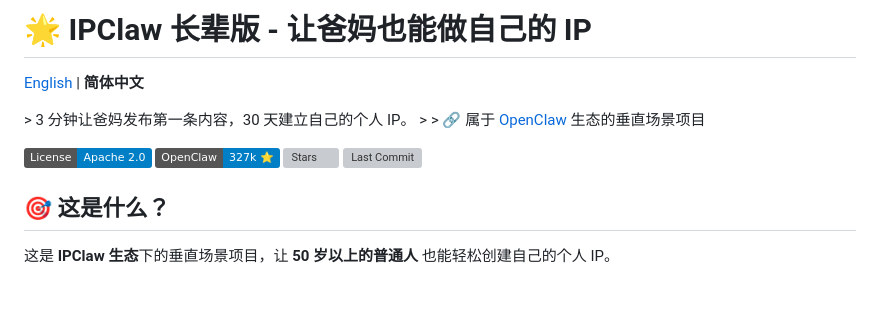
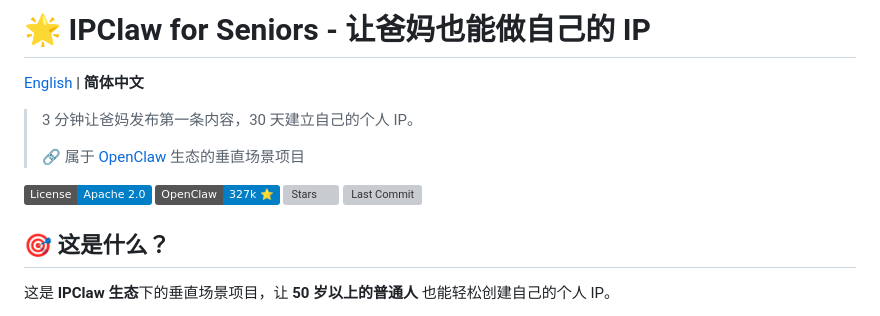
Before and after one commit to AIPMAndy/doubao-for-seniors, a Markdown page: README.md, the part around one of its changes. Drawn GitHub-style; badges without logos; blank space fills up the shorter version; grey boxes are pictures that could not be loaded.

Commit message:
品牌统一：包名改为 IPClaw for Seniors
修改内容：
- 标题：IPClaw 长辈版 → IPClaw for Seniors
- 仓库链接：ipclaw-seniors → IPClaw-for-Seniors
- 修复 HTML 实体显示问题（&gt; → >）

准备开源发布

```diff
--- a/README.md
+++ b/README.md
@@ -1,10 +1,10 @@
-# 🌟 IPClaw 长辈版 - 让爸妈也能做自己的 IP
+# 🌟 IPClaw for Seniors - 让爸妈也能做自己的 IP
 
 [English](README_EN.md) | **简体中文**
 
-&gt; 3 分钟让爸妈发布第一条内容，30 天建立自己的个人 IP。
-&gt;
-&gt; 🔗 属于 [OpenClaw](https://github.com/openclaw/openclaw) 生态的垂直场景项目
+> 3 分钟让爸妈发布第一条内容，30 天建立自己的个人 IP。
+>
+> 🔗 属于 [OpenClaw](https://github.com/openclaw/openclaw) 生态的垂直场景项目
 
 [![License](https://img.shields.io/badge/License-Apache%202.0-blue.svg)](LICENSE)
 [![OpenClaw](https://img.shields.io/badge/OpenClaw-327k%20⭐-blue)](https://github.com/openclaw/openclaw)
```
Also changed, not shown: other parts of README.md (+4 -4 lines), README_EN.md (+7 -7 lines).
